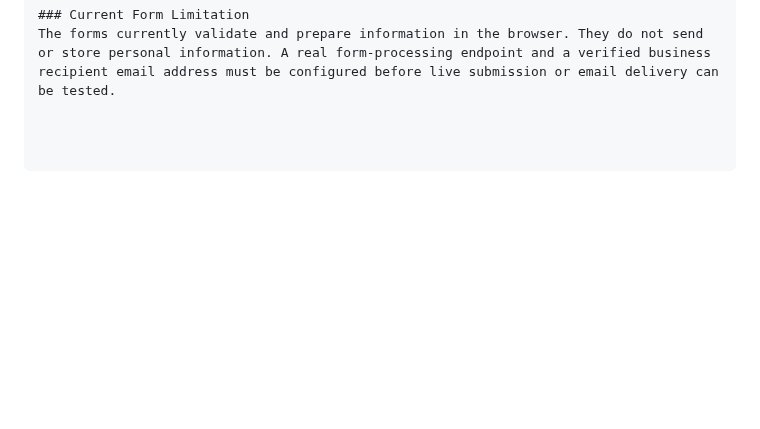
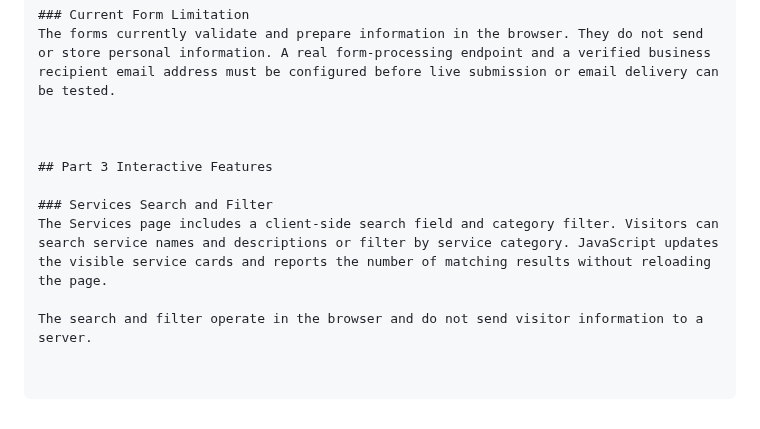
Before and after one commit to Duncan-Loza/Web-Dev-, a Markdown page: README.md, the part around the change. Rendered like a GitHub page; blank space fills up the shorter version.

Commit message:
Document interactive services search and filter

```diff
--- a/README.md
+++ b/README.md
@@ -157,3 +157,12 @@ Home
 
 ### Current Form Limitation
 The forms currently validate and prepare information in the browser. They do not send or store personal information. A real form-processing endpoint and a verified business recipient email address must be configured before live submission or email delivery can be tested.
+
+
+
+## Part 3 Interactive Features
+
+### Services Search and Filter
+The Services page includes a client-side search field and category filter. Visitors can search service names and descriptions or filter by service category. JavaScript updates the visible service cards and reports the number of matching results without reloading the page.
+
+The search and filter operate in the browser and do not send visitor information to a server.
```
